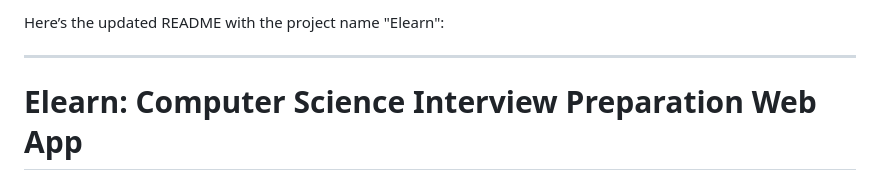
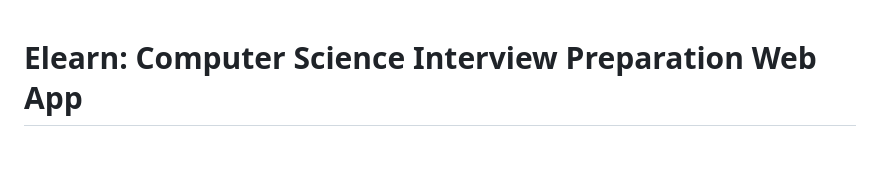
Before and after one commit to timalsinab/E-Learn, a Markdown page: readme.md, the part around the change. Rendered like a GitHub page; blank space fills up the shorter version.

```diff
--- a/readme.md
+++ b/readme.md
@@ -1,7 +1,3 @@
-Here’s the updated README with the project name "Elearn":
-
----
-
 # Elearn: Computer Science Interview Preparation Web App
 
 ## Table of Contents
```
